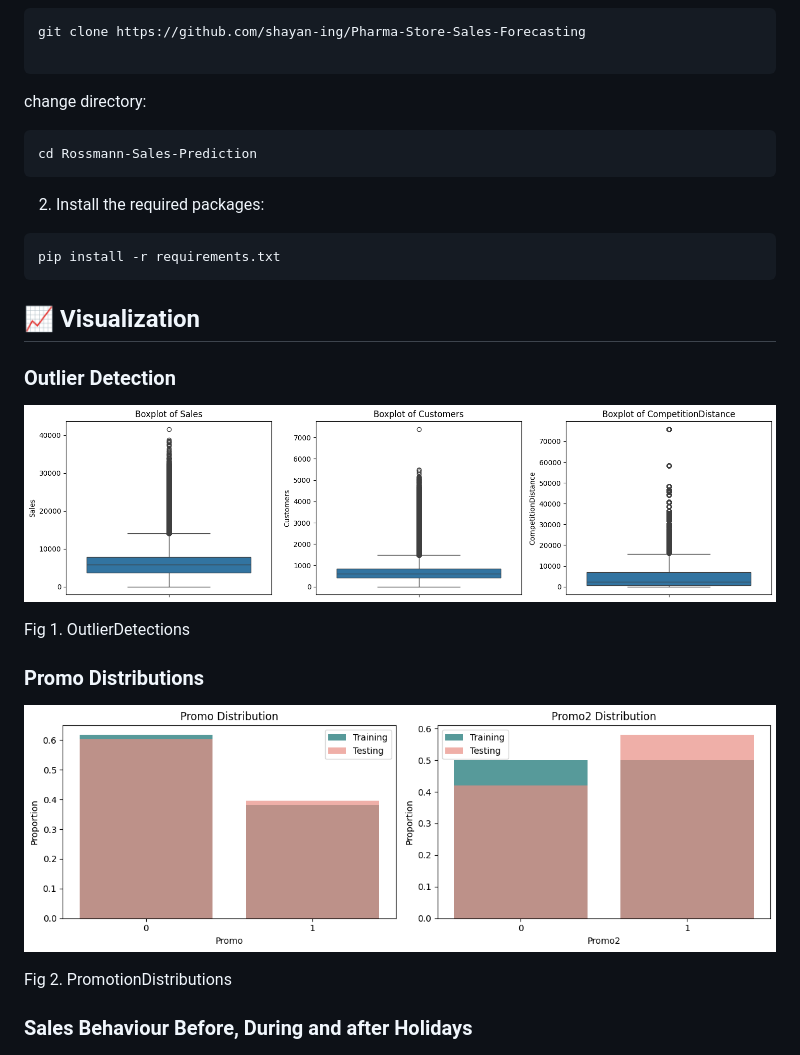
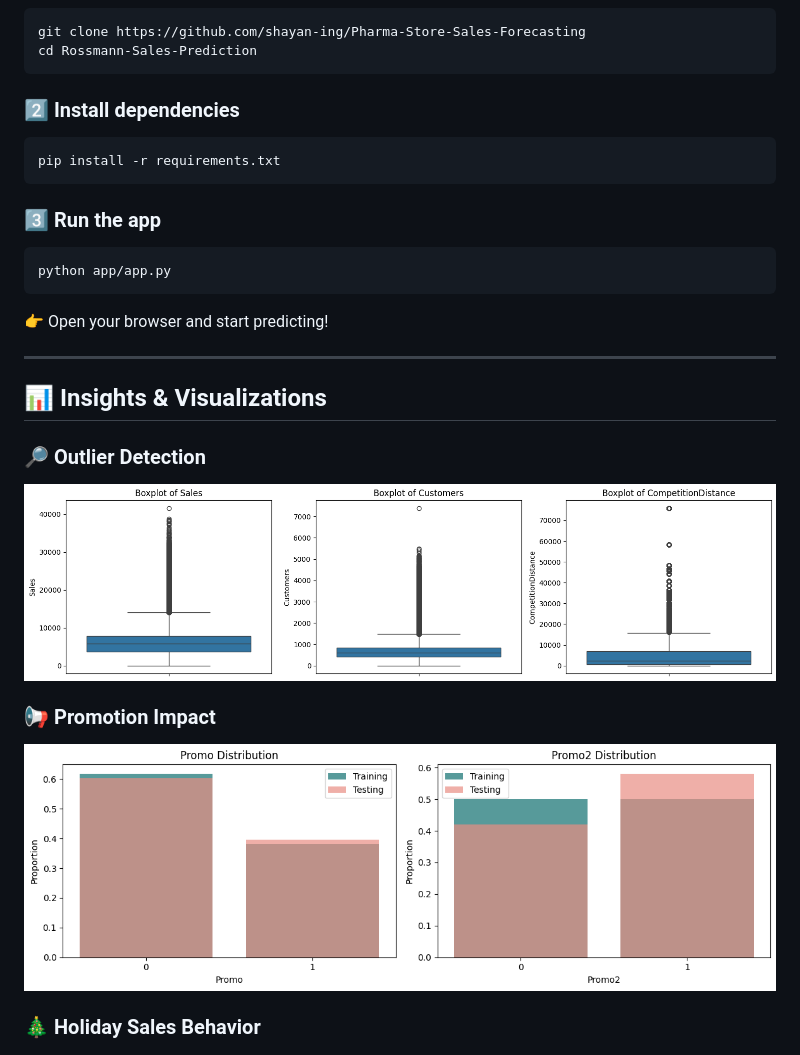
Before and after one commit to shayan-ing/Pharma-Store-Sales-Forecasting, a Markdown page: README.md, the part around one of its changes. GitHub-like rendering.

````diff
--- a/README.md
+++ b/README.md
@@ -77,33 +69,34 @@ Clone the repository:
 git clone https://github.com/shayan-ing/Pharma-Store-Sales-Forecasting
-
-```
-change directory:
-
-```
 cd Rossmann-Sales-Prediction
 ```
 
-2. Install the required packages:
+### 2️⃣ Install dependencies
 
-```
+```bash
 pip install -r requirements.txt
 ```
 
-## 📈 **Visualization**
+### 3️⃣ Run the app
 
-### **Outlier Detection**
+```bash
+python app/app.py
+```
+
+👉 Open your browser and start predicting!
+
+---
+
+## 📊 **Insights & Visualizations**
+
+### 🔎 Outlier Detection
 
 ![Outlier](/screenshots/outlier.png)
 
-Fig 1. OutlierDetections
-
-### **Promo Distributions**
+### 📢 Promotion Impact
 
 ![promotionDistribution](/screenshots/promoDistribution.png)
 
-Fig 2. PromotionDistributions
-
-### **Sales Behaviour Before, During and after Holidays**
+### 🎄 Holiday Sales Behavior
 
 ![salesBehaviour](/screenshots/salesBehaviour.png)
 
````
Also changed, not shown: other parts of README.md (+114 -86 lines).
